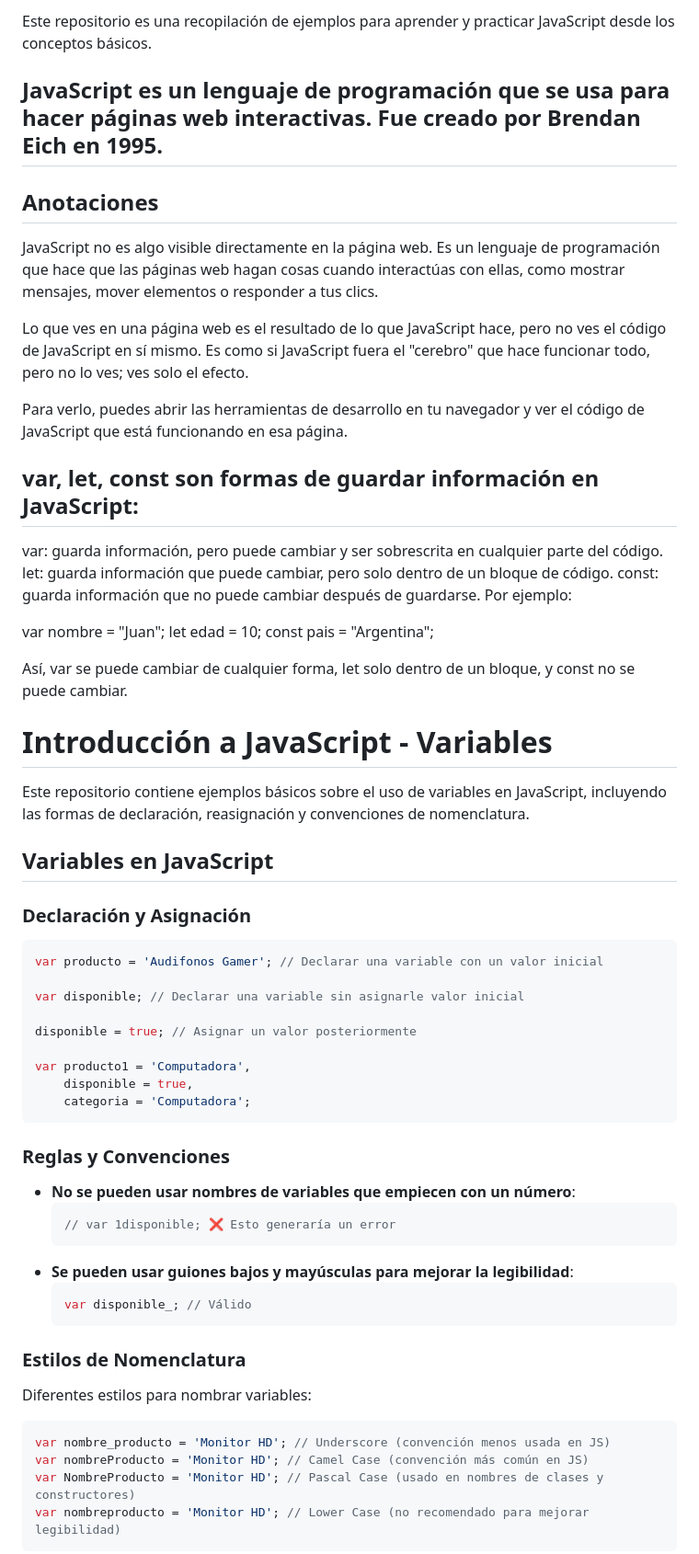
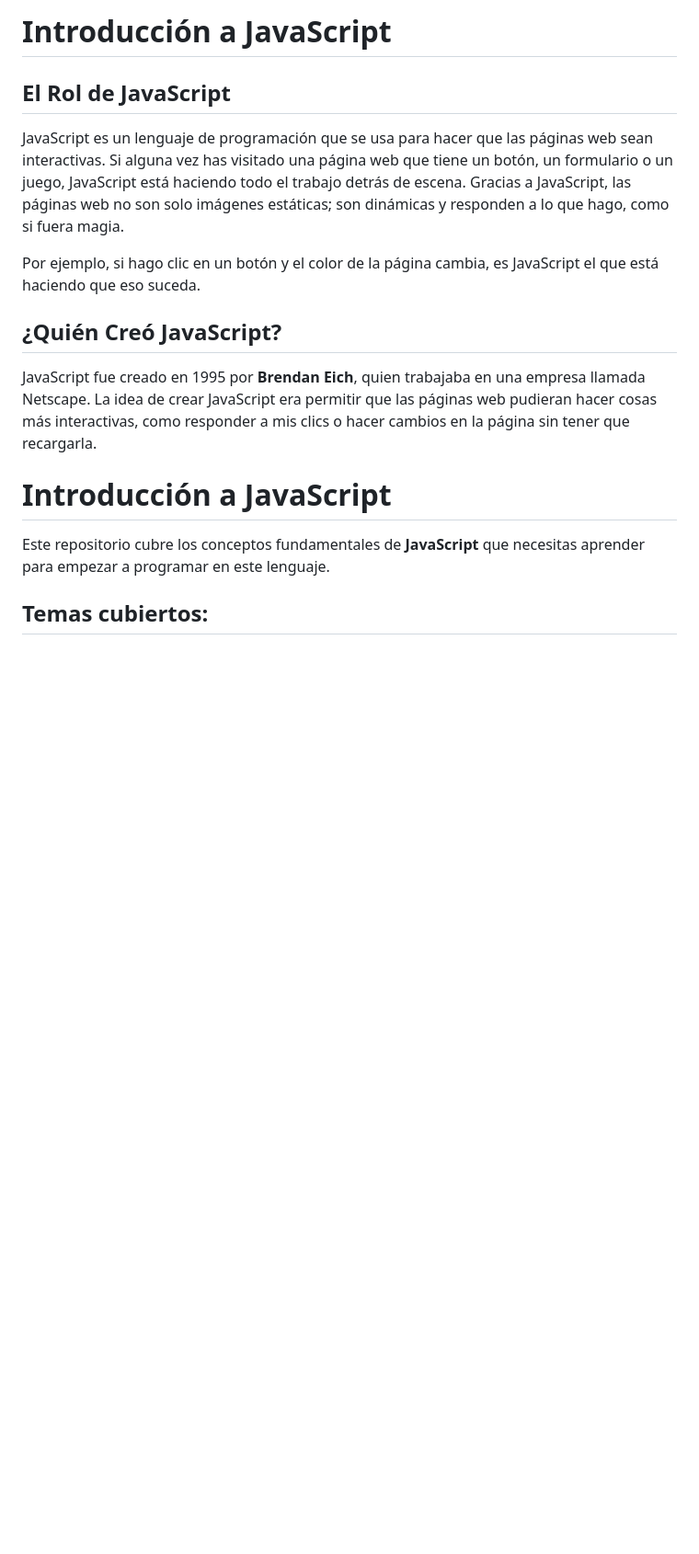
Before and after one commit to guillermoarielmartin/variables-con-var-let-const-en-js, a Markdown page: README.md, the part around the change printed below. Shown: that part at 92% size. Rendered like a GitHub page; blank space fills up the shorter version.

````diff
--- a/README.md
+++ b/README.md
@@ -1,65 +1,18 @@
-Este repositorio es una recopilación de ejemplos para aprender y practicar JavaScript desde los conceptos básicos.
+# Introducción a JavaScript
 
-## JavaScript es un lenguaje de programación que se usa para hacer páginas web interactivas. Fue creado por Brendan Eich en 1995.
+## El Rol de JavaScript
 
-## Anotaciones
+JavaScript es un lenguaje de programación que se usa para hacer que las páginas web sean interactivas. Si alguna vez has visitado una página web que tiene un botón, un formulario o un juego, JavaScript está haciendo todo el trabajo detrás de escena. Gracias a JavaScript, las páginas web no son solo imágenes estáticas; son dinámicas y responden a lo que hago, como si fuera magia.
 
-JavaScript no es algo visible directamente en la página web. Es un lenguaje de programación que hace que las páginas web hagan cosas cuando interactúas con ellas, como mostrar mensajes, mover elementos o responder a tus clics.
+Por ejemplo, si hago clic en un botón y el color de la página cambia, es JavaScript el que está haciendo que eso suceda.
 
-Lo que ves en una página web es el resultado de lo que JavaScript hace, pero no ves el código de JavaScript en sí mismo. Es como si JavaScript fuera el "cerebro" que hace funcionar todo, pero no lo ves; ves solo el efecto.
+## ¿Quién Creó JavaScript?
 
-Para verlo, puedes abrir las herramientas de desarrollo en tu navegador y ver el código de JavaScript que está funcionando en esa página.
+JavaScript fue creado en 1995 por **Brendan Eich**, quien trabajaba en una empresa llamada Netscape. La idea de crear JavaScript era permitir que las páginas web pudieran hacer cosas más interactivas, como responder a mis clics o hacer cambios en la página sin tener que recargarla.
 
-## var, let, const son formas de guardar información en JavaScript:
+# Introducción a JavaScript
 
-var: guarda información, pero puede cambiar y ser sobrescrita en cualquier parte del código.
-let: guarda información que puede cambiar, pero solo dentro de un bloque de código.
-const: guarda información que no puede cambiar después de guardarse.
-Por ejemplo:
+Este repositorio cubre los conceptos fundamentales de **JavaScript** que necesitas aprender para empezar a programar en este lenguaje.
 
-var nombre = "Juan";
-let edad = 10;
-const pais = "Argentina";
+## Temas cubiertos:
 
-Así, var se puede cambiar de cualquier forma, let solo dentro de un bloque, y const no se puede cambiar.
-
-# Introducción a JavaScript - Variables
-
-Este repositorio contiene ejemplos básicos sobre el uso de variables en JavaScript, incluyendo las formas de declaración, reasignación y convenciones de nomenclatura.
-
-## Variables en JavaScript
-
-### Declaración y Asignación
-```js
-var producto = 'Audifonos Gamer'; // Declarar una variable con un valor inicial
-
-var disponible; // Declarar una variable sin asignarle valor inicial
-
-disponible = true; // Asignar un valor posteriormente
-
-var producto1 = 'Computadora',
-    disponible = true,
-    categoria = 'Computadora';
-```
-
-### Reglas y Convenciones
-
-- **No se pueden usar nombres de variables que empiecen con un número**:
-  ```js
-  // var 1disponible; ❌ Esto generaría un error
-  ```
-- **Se pueden usar guiones bajos y mayúsculas para mejorar la legibilidad**:
-  ```js
-  var disponible_; // Válido
-  ```
-
-### Estilos de Nomenclatura
-
-Diferentes estilos para nombrar variables:
-```js
-var nombre_producto = 'Monitor HD'; // Underscore (convención menos usada en JS)
-var nombreProducto = 'Monitor HD'; // Camel Case (convención más común en JS)
-var NombreProducto = 'Monitor HD'; // Pascal Case (usado en nombres de clases y constructores)
-var nombreproducto = 'Monitor HD'; // Lower Case (no recomendado para mejorar legibilidad)
-```
-
````
Also changed, not shown: other parts of README.md (+48 -21 lines).
